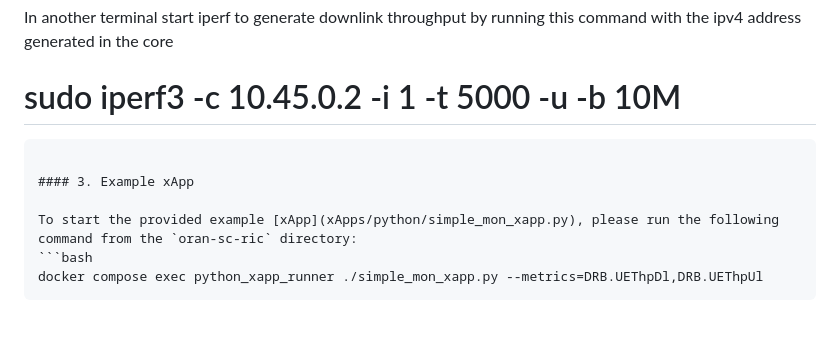
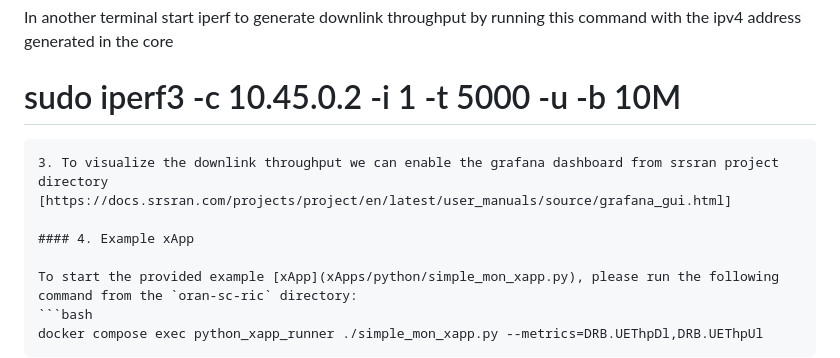
Before and after one commit to abida-02/Time-based-resolution, a Markdown page: README.md, the part around the change. GitHub-like rendering; blank space fills up the shorter version.

````diff
--- a/README.md
+++ b/README.md
@@ -125,8 +125,9 @@ In another terminal start iperf to generate downlink throughput by running this
 
 
 ```
+3. To visualize the downlink throughput we can enable the grafana dashboard from srsran project directory  [https://docs.srsran.com/projects/project/en/latest/user_manuals/source/grafana_gui.html]
 
-#### 3. Example xApp
+#### 4. Example xApp
 
 To start the provided example [xApp](xApps/python/simple_mon_xapp.py), please run the following command from the `oran-sc-ric` directory:
 ```bash
````
